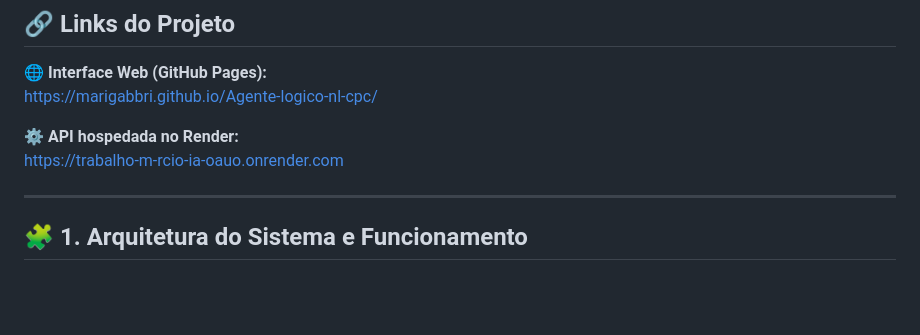
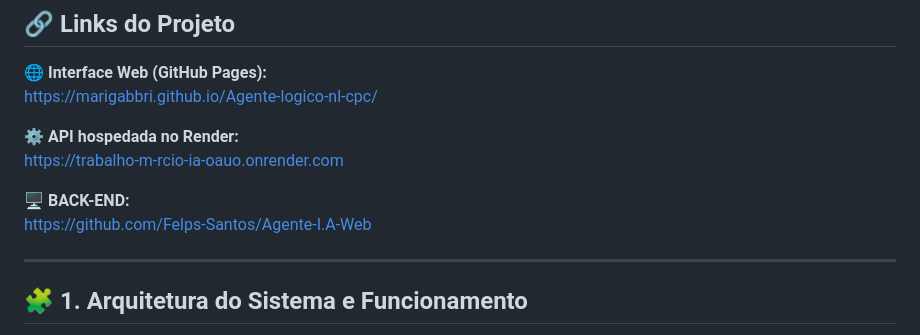
Before and after one commit to marigabbri/Agente-logico-nl-cpc, a Markdown page: README.md, the part around the change. Rendered like a GitHub page; blank space fills up the shorter version.

Commit message:
Update README with back-end GitHub link
Added back-end GitHub link to README.

```diff
--- a/README.md
+++ b/README.md
@@ -11,6 +11,9 @@ https://marigabbri.github.io/Agente-logico-nl-cpc/
 
 ⚙ **API hospedada no Render:**
 https://trabalho-m-rcio-ia-oauo.onrender.com
+
+🖥️ **BACK-END:**
+https://github.com/Felps-Santos/Agente-I.A-Web
 
 ---
 
```
